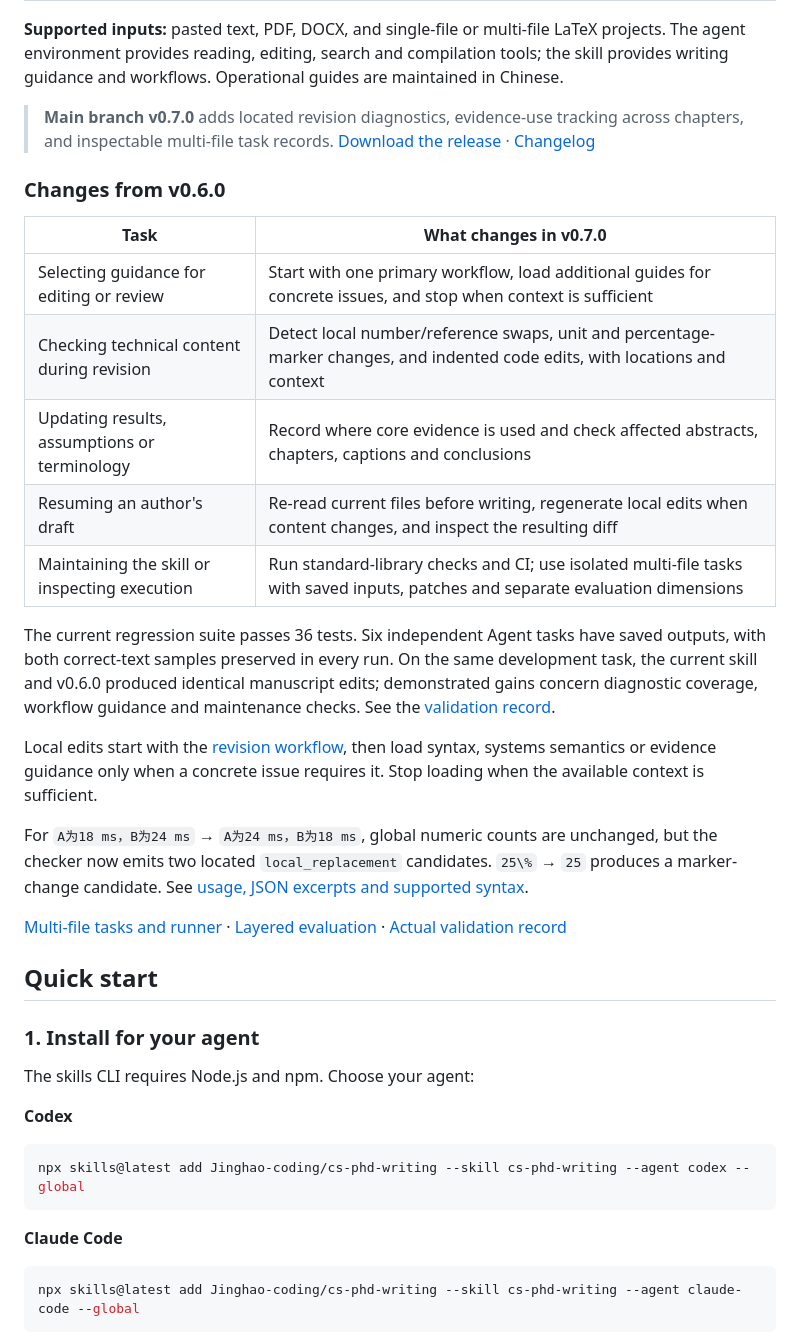
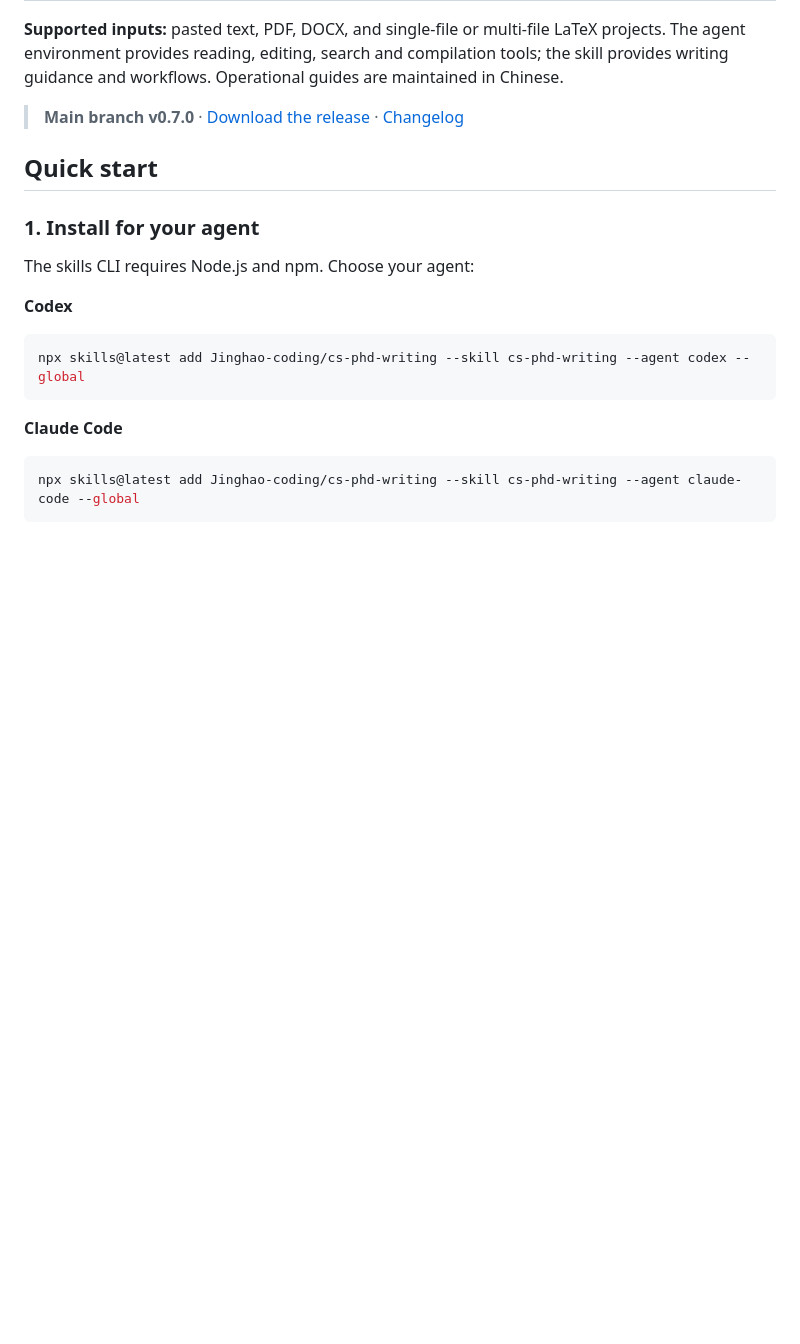
Before and after one commit to Jinghao-coding/cs-phd-writing, a Markdown page: README.en.md, the part around the change. Drawn GitHub-style; blank space fills up the shorter version.

Commit message:
Keep README focused on capabilities and getting started

```diff
--- a/README.en.md
+++ b/README.en.md
@@ -34,25 +34,7 @@ Organize chapters around research questions, improve Chinese prose in its techni
 
 **Supported inputs:** pasted text, PDF, DOCX, and single-file or multi-file LaTeX projects. The agent environment provides reading, editing, search and compilation tools; the skill provides writing guidance and workflows. Operational guides are maintained in Chinese.
 
-> **Main branch v0.7.0** adds located revision diagnostics, evidence-use tracking across chapters, and inspectable multi-file task records. [Download the release](https://github.com/Jinghao-coding/cs-phd-writing/releases/tag/v0.7.0) · [Changelog](CHANGELOG.md)
-
-### Changes from v0.6.0
-
-| Task | What changes in v0.7.0 |
-| --- | --- |
-| Selecting guidance for editing or review | Start with one primary workflow, load additional guides for concrete issues, and stop when context is sufficient |
-| Checking technical content during revision | Detect local number/reference swaps, unit and percentage-marker changes, and indented code edits, with locations and context |
-| Updating results, assumptions or terminology | Record where core evidence is used and check affected abstracts, chapters, captions and conclusions |
-| Resuming an author's draft | Re-read current files before writing, regenerate local edits when content changes, and inspect the resulting diff |
-| Maintaining the skill or inspecting execution | Run standard-library checks and CI; use isolated multi-file tasks with saved inputs, patches and separate evaluation dimensions |
-
-The current regression suite passes 36 tests. Six independent Agent tasks have saved outputs, with both correct-text samples preserved in every run. On the same development task, the current skill and v0.6.0 produced identical manuscript edits; demonstrated gains concern diagnostic coverage, workflow guidance and maintenance checks. See the [validation record](evals/validation-0.7.0.md).
-
-Local edits start with the [revision workflow](references/revision-workflow.md), then load syntax, systems semantics or evidence guidance only when a concrete issue requires it. Stop loading when the available context is sufficient.
-
-For `A为18 ms，B为24 ms` → `A为24 ms，B为18 ms`, global numeric counts are unchanged, but the checker now emits two located `local_replacement` candidates. `25\%` → `25` produces a marker-change candidate. See [usage, JSON excerpts and supported syntax](references/language-tools.md).
-
-[Multi-file tasks and runner](evals/integration/README.md) · [Layered evaluation](evals/revision-evaluation.md) · [Actual validation record](evals/validation-2026-10-05.md)
+> **Main branch v0.7.0** · [Download the release](https://github.com/Jinghao-coding/cs-phd-writing/releases/tag/v0.7.0) · [Changelog](CHANGELOG.md)
 
 <a id="quick-start"></a>
 ## Quick start
```
Also changed, not shown: README.md (+1 -19 lines).
